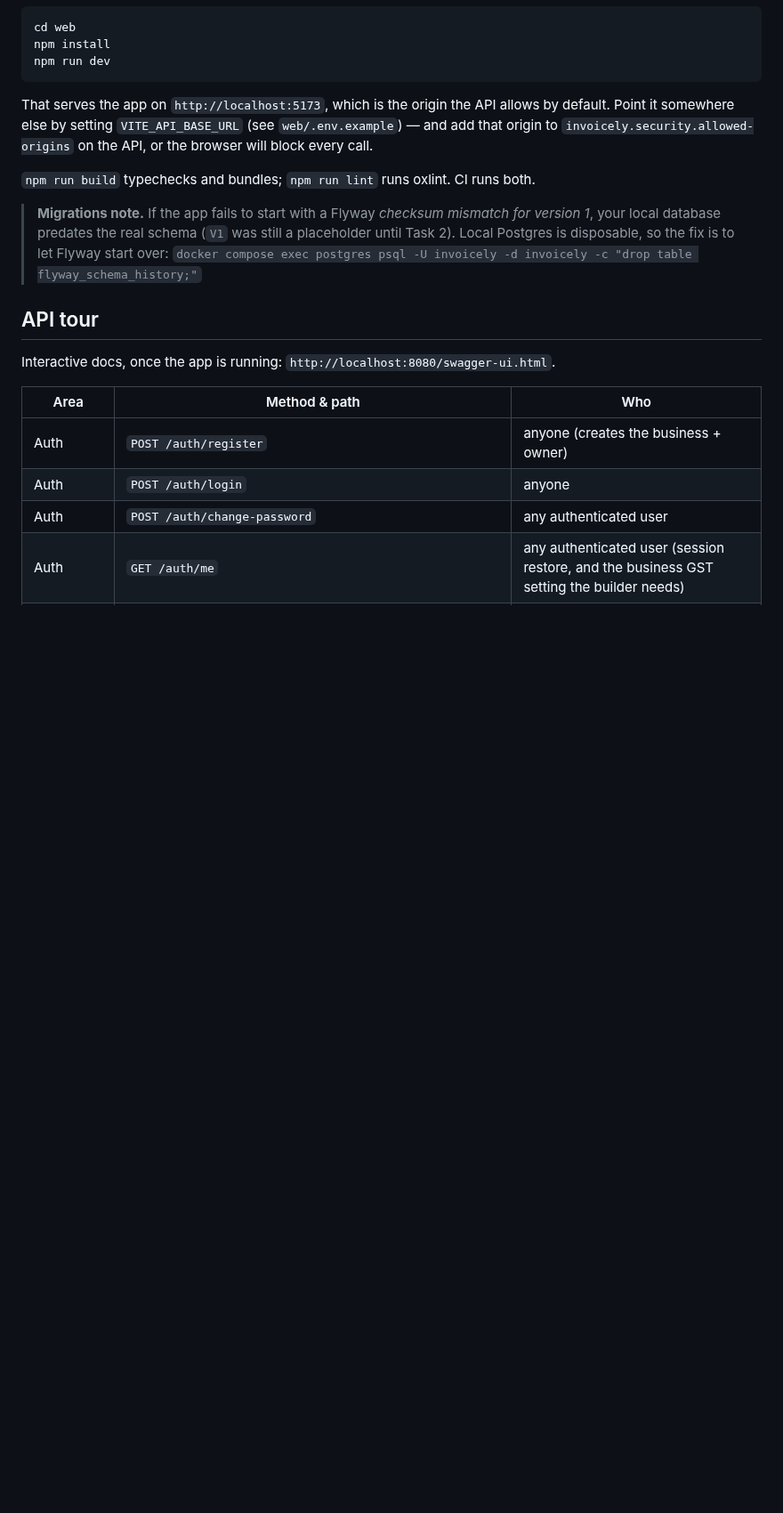
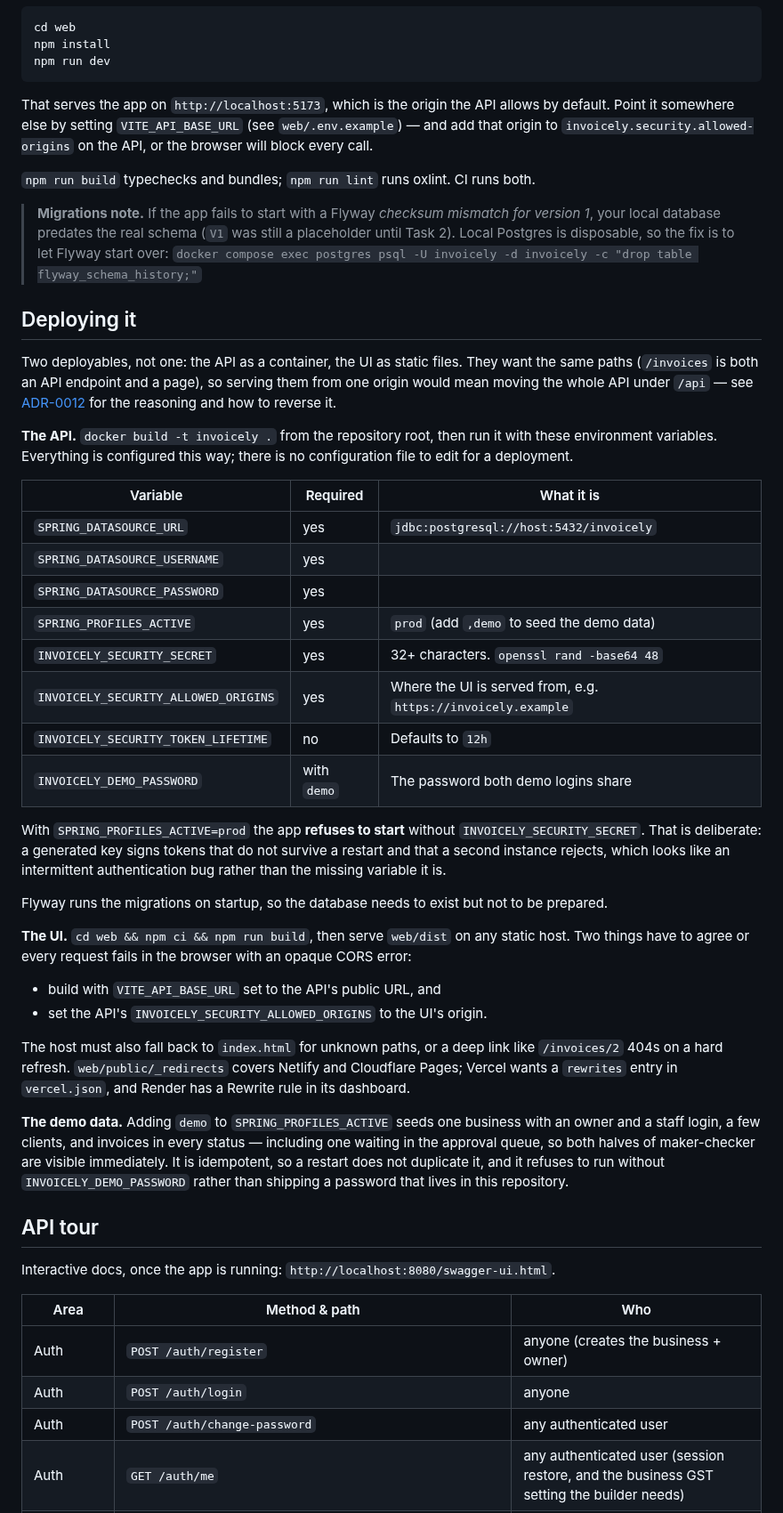
Before and after one commit to natcat38/invoicely, a Markdown page: README.md, the part around one of its changes. Shown at 89% size. Drawn GitHub-style; blank space fills up the shorter version.

```diff
--- a/README.md
+++ b/README.md
@@ -80,6 +142,56 @@ both.
 > (`V1` was still a placeholder until Task 2). Local Postgres is disposable,
 > so the fix is to let Flyway start over:
 > `docker compose exec postgres psql -U invoicely -d invoicely -c "drop table flyway_schema_history;"`
+
+## Deploying it
+
+Two deployables, not one: the API as a container, the UI as static files. They
+want the same paths (`/invoices` is both an API endpoint and a page), so
+serving them from one origin would mean moving the whole API under `/api` —
+see [ADR-0012](docs/adr/0012-two-deployables.md) for the reasoning and how to
+reverse it.
+
+**The API.** `docker build -t invoicely .` from the repository root, then run
+it with these environment variables. Everything is configured this way; there
+is no configuration file to edit for a deployment.
+
+| Variable | Required | What it is |
+|---|---|---|
+| `SPRING_DATASOURCE_URL` | yes | `jdbc:postgresql://host:5432/invoicely` |
+| `SPRING_DATASOURCE_USERNAME` | yes | |
+| `SPRING_DATASOURCE_PASSWORD` | yes | |
+| `SPRING_PROFILES_ACTIVE` | yes | `prod` (add `,demo` to seed the demo data) |
+| `INVOICELY_SECURITY_SECRET` | yes | 32+ characters. `openssl rand -base64 48` |
+| `INVOICELY_SECURITY_ALLOWED_ORIGINS` | yes | Where the UI is served from, e.g. `https://invoicely.example` |
+| `INVOICELY_SECURITY_TOKEN_LIFETIME` | no | Defaults to `12h` |
+| `INVOICELY_DEMO_PASSWORD` | with `demo` | The password both demo logins share |
+
+With `SPRING_PROFILES_ACTIVE=prod` the app **refuses to start** without
+`INVOICELY_SECURITY_SECRET`. That is deliberate: a generated key signs tokens
+that do not survive a restart and that a second instance rejects, which looks
+like an intermittent authentication bug rather than the missing variable it is.
+
+Flyway runs the migrations on startup, so the database needs to exist but not
+to be prepared.
+
+**The UI.** `cd web && npm ci && npm run build`, then serve `web/dist` on any
+static host. Two things have to agree or every request fails in the browser
+with an opaque CORS error:
+
+- build with `VITE_API_BASE_URL` set to the API's public URL, and
+- set the API's `INVOICELY_SECURITY_ALLOWED_ORIGINS` to the UI's origin.
+
+The host must also fall back to `index.html` for unknown paths, or a deep link
+like `/invoices/2` 404s on a hard refresh. `web/public/_redirects` covers
+Netlify and Cloudflare Pages; Vercel wants a `rewrites` entry in `vercel.json`,
+and Render has a Rewrite rule in its dashboard.
+
+**The demo data.** Adding `demo` to `SPRING_PROFILES_ACTIVE` seeds one business
+with an owner and a staff login, a few clients, and invoices in every status —
+including one waiting in the approval queue, so both halves of maker-checker
+are visible immediately. It is idempotent, so a restart does not duplicate it,
+and it refuses to run without `INVOICELY_DEMO_PASSWORD` rather than shipping a
+password that lives in this repository.
 
 ## API tour
 
```
Also changed, not shown: other parts of README.md (+62 -0 lines), FILE-MAP.md (+3 -0 lines), docs/adr/0012-two-deployables.md (added, +77 -0 lines), reports/m10/demo-seeder.md (added, +44 -0 lines), docs/images/dashboard.png (added), docs/images/invoice-builder.png (added), docs/images/invoice-document.png (added), 6 other files.
